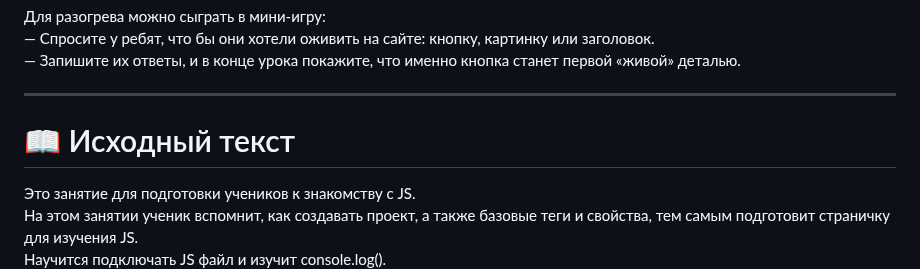
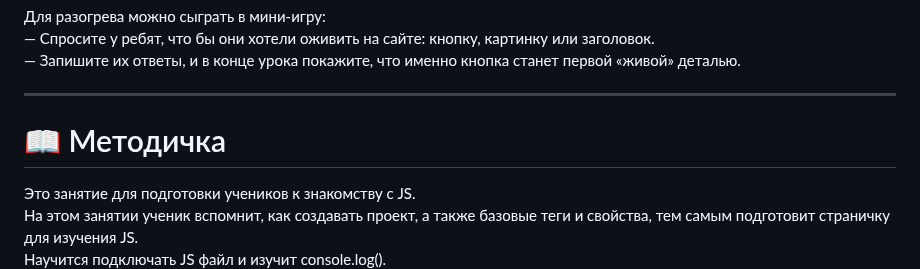
Before and after one commit to MrRezvan/it-compot-frontend-lessons, a Markdown page: JS_MODULE/Кнопка (Подготовка к работе JS).md, the part around the change. Rendered like a GitHub page.

```diff
--- a/JS_MODULE/Кнопка (Подготовка к работе JS).md
+++ b/JS_MODULE/Кнопка (Подготовка к работе JS).md
@@ -14,7 +14,7 @@
 
 ---
 
-# 📖 Исходный текст
+# 📖 Методичка
 
 Это занятие для подготовки учеников к знакомству с JS.
 На этом занятии ученик вспомнит, как создавать проект, а также базовые теги и свойства, тем самым подготовит страничку для изучения JS.
```
